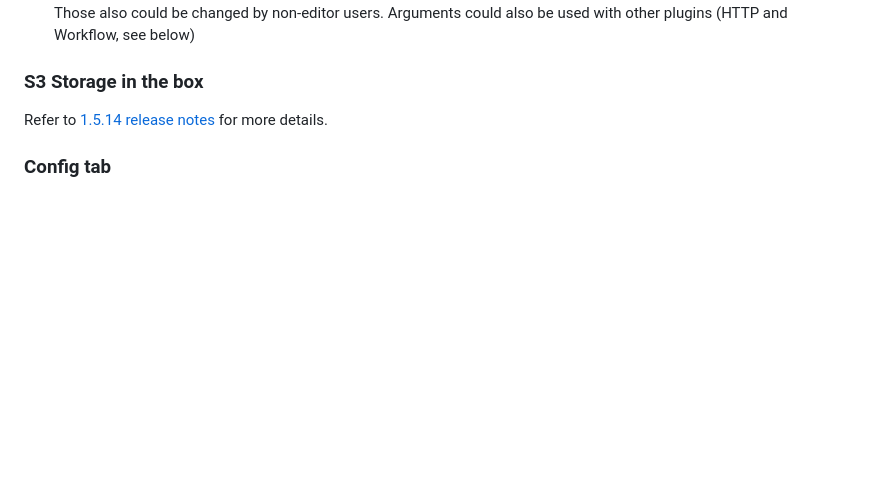
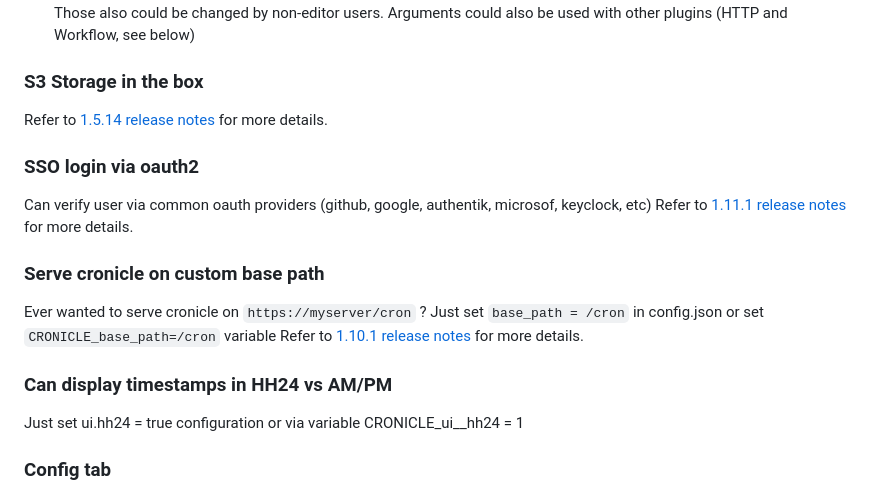
Before and after one commit to cronicle-edge/cronicle-edge, a Markdown page: Readme.md, the part around the change. Drawn GitHub-style; blank space fills up the shorter version.

````diff
--- a/Readme.md
+++ b/Readme.md
@@ -74,6 +74,17 @@ You can import some demo jobs from **sample_conf/backup** file. This can be done
 
 ### S3 Storage in the box
 Refer to [1.5.14 release notes](https://github.com/cronicle-edge/cronicle-edge/releases/tag/v1.5.14) for more details.
+
+### SSO login via oauth2
+Can verify user via common oauth providers (github, google, authentik, microsof, keyclock, etc)
+Refer to [1.11.1 release notes](https://github.com/cronicle-edge/cronicle-edge/releases/tag/v1.11.1) for more details.
+
+### Serve cronicle on custom base path
+Ever wanted to serve cronicle on ```https://myserver/cron``` ? Just set ```base_path = /cron``` in config.json or set ```CRONICLE_base_path=/cron``` variable
+Refer to [1.10.1 release notes](https://github.com/cronicle-edge/cronicle-edge/releases/tag/v1.10.1) for more details.
+
+### Can display timestamps in HH24 vs AM/PM
+Just set ui.hh24 = true configuration or via variable CRONICLE_ui__hh24 = 1
 
 ### Config tab
 You can now set any config right from GUI and without restarting cronicle. You can set custom configuration keys that would override values you have set in `config.json`. You can set nested keys via dot notation  (e.g. `params.sql.query`). You can also use multi-line values as config value. Please note - that does not apply to storage and webserver config. You also cannot get or set secret key.
````
